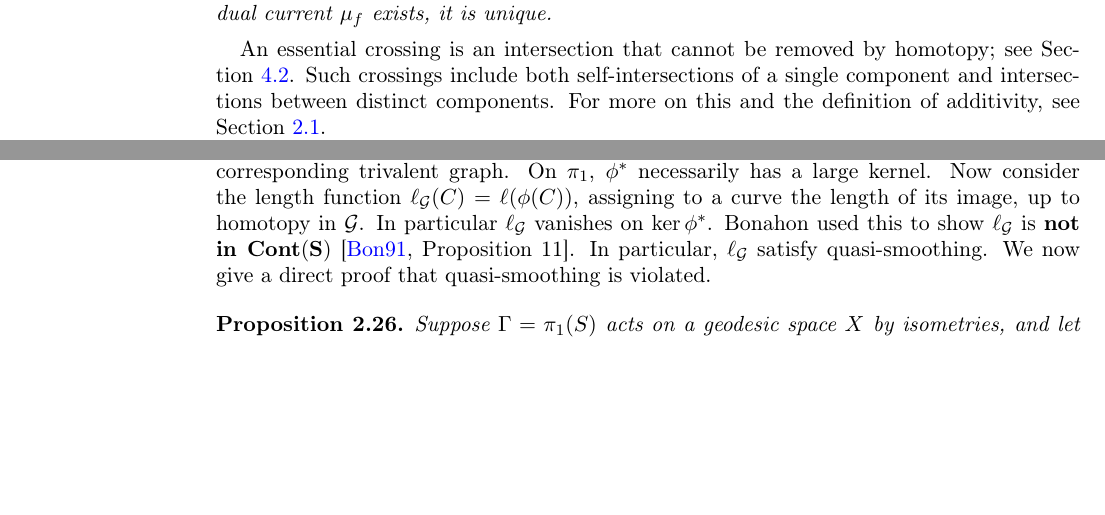
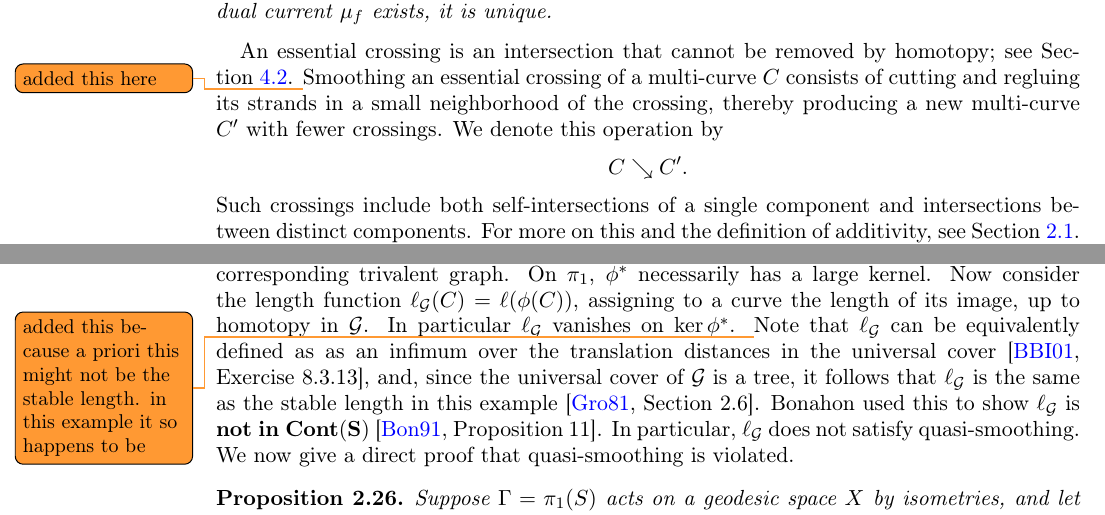
Before and after one commit to dpthurst/Currents-and-intersections, a LaTeX paper (Intersections.tex, which reads functionals.tex, intro.tex): two parts of pages 2 and 16 of 101, joined at a grey line, cut so that both start at the same text, the shorter picture padded with empty space. Compiled offline with pdfLaTeX.

Commit message:
Update on Overleaf.

```diff
--- a/functionals.tex
+++ b/functionals.tex
@@ -825,10 +825,10 @@ $\mathbf{\bACont(S)}$.
   $\phi^*$ necessarily has a large kernel. Now consider the length
   function $\ell_{\cG}(C) = \ell(\phi(C))$, assigning to a curve the
   length of its image, up to homotopy in~$\cG$. In particular
-  $\ell_\cG$ vanishes on $\ker \phi^*$. Bonahon used this to show
+  $\ell_\cG$ vanishes on $\ker \phi^*$. \DMGtodo{added this because a priori this might not be the stable length. in this example it so happens to be} Note that $\ell_\cG$ can be equivalently defined as as an infimum over the translation distances in the universal cover~\cite[Exercise~8.3.13]{BBI01:MetricGeometry}, and, since the universal cover of $\cG$ is a tree, it follows that $\ell_\cG$ is the same as the stable length in this example~\cite[Section~2.6]{Gromov1981HyperbolicManifolds}. Bonahon used this to show
   $\ell_\cG$ is \textbf{not in $\mathbf{\bCont(S)}$}
   \cite[Proposition~11]{Bonahon91:CurrentsGroups}. In
-  particular, $\ell_\cG$ satisfy quasi-smoothing. We now give a direct proof that quasi-smoothing is violated.
+  particular, $\ell_\cG$ does not satisfy quasi-smoothing. We now give a direct proof that quasi-smoothing is violated.
 \end{example}
 
 \begin{proposition}
--- a/intro.tex
+++ b/intro.tex
@@ -75,7 +75,12 @@ exists, it is unique.
 
 An essential crossing is an intersection
 that cannot be removed by homotopy; see
-Section~\ref{subsec:crossings}. Such crossings include both
+Section~\ref{subsec:crossings}.
+\DMGtodo{added this here} Smoothing an essential crossing of a multi-curve $C$ consists of cutting and regluing its strands in a small neighborhood of the crossing, thereby producing a new multi-curve $C'$ with fewer crossings. We denote this operation by
+\[
+C \searrow C'.
+\]
+ Such crossings include both
 self-intersections of a single component
 and intersections between distinct components. For more on this and
 the definition of additivity, see Section~\ref{subsec:mainhypotheses}.
```
Also changed, not shown: Intersections.bib (+15 -0 lines), intro.tex (2 more changed lines).
